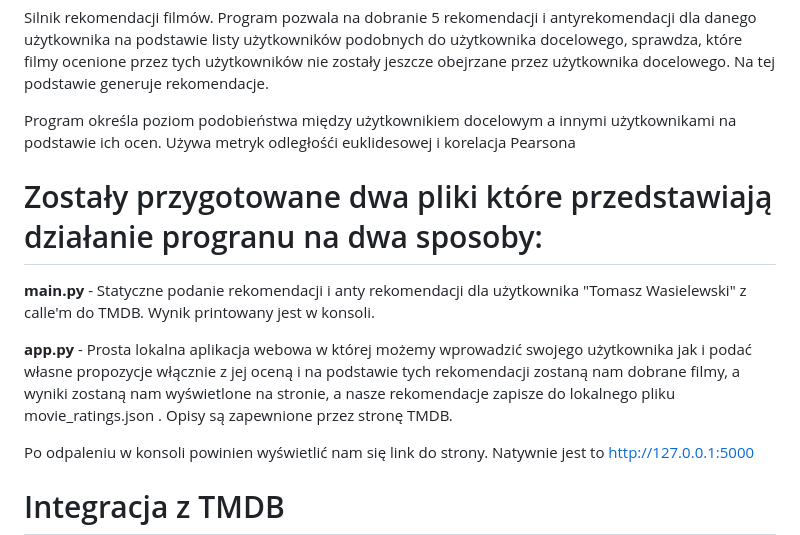
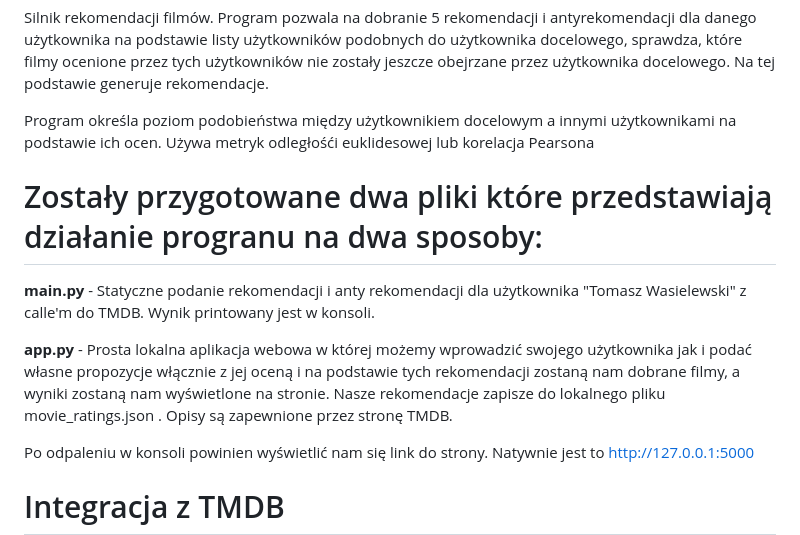
Before and after one commit to KarolSielski02/NAI-UNI, a Markdown page: MovieRecommender/readme.md, the part around the change. Rendered like a GitHub page.

```diff
--- a/MovieRecommender/readme.md
+++ b/MovieRecommender/readme.md
@@ -6,7 +6,7 @@ listy użytkowników podobnych do użytkownika docelowego, sprawdza, które film
 nie zostały jeszcze obejrzane przez użytkownika docelowego. Na tej podstawie generuje rekomendacje.
 
 Program określa poziom podobieństwa między użytkownikiem docelowym a innymi użytkownikami
-na podstawie ich ocen. Używa metryk odległośći euklidesowej i korelacja Pearsona
+na podstawie ich ocen. Używa metryk odległośći euklidesowej lub korelacja Pearsona
 
 # Zostały przygotowane dwa pliki które przedstawiają działanie progranu na dwa sposoby:
 
@@ -15,7 +15,7 @@ z calle'm do TMDB. Wynik printowany jest w konsoli.
 
 **app.py** - Prosta lokalna aplikacja webowa w której możemy wprowadzić swojego użytkownika jak i podać własne
 propozycje włącznie z jej oceną i na podstawie tych rekomendacji zostaną nam dobrane filmy,
-a wyniki zostaną nam wyświetlone na stronie, a nasze rekomendacje zapisze do lokalnego pliku movie_ratings.json . Opisy są zapewnione przez stronę
+a wyniki zostaną nam wyświetlone na stronie. Nasze rekomendacje zapisze do lokalnego pliku movie_ratings.json . Opisy są zapewnione przez stronę
 TMDB.
 
 Po odpaleniu w konsoli powinien wyświetlić nam się link do strony. Natywnie jest to http://127.0.0.1:5000
```
